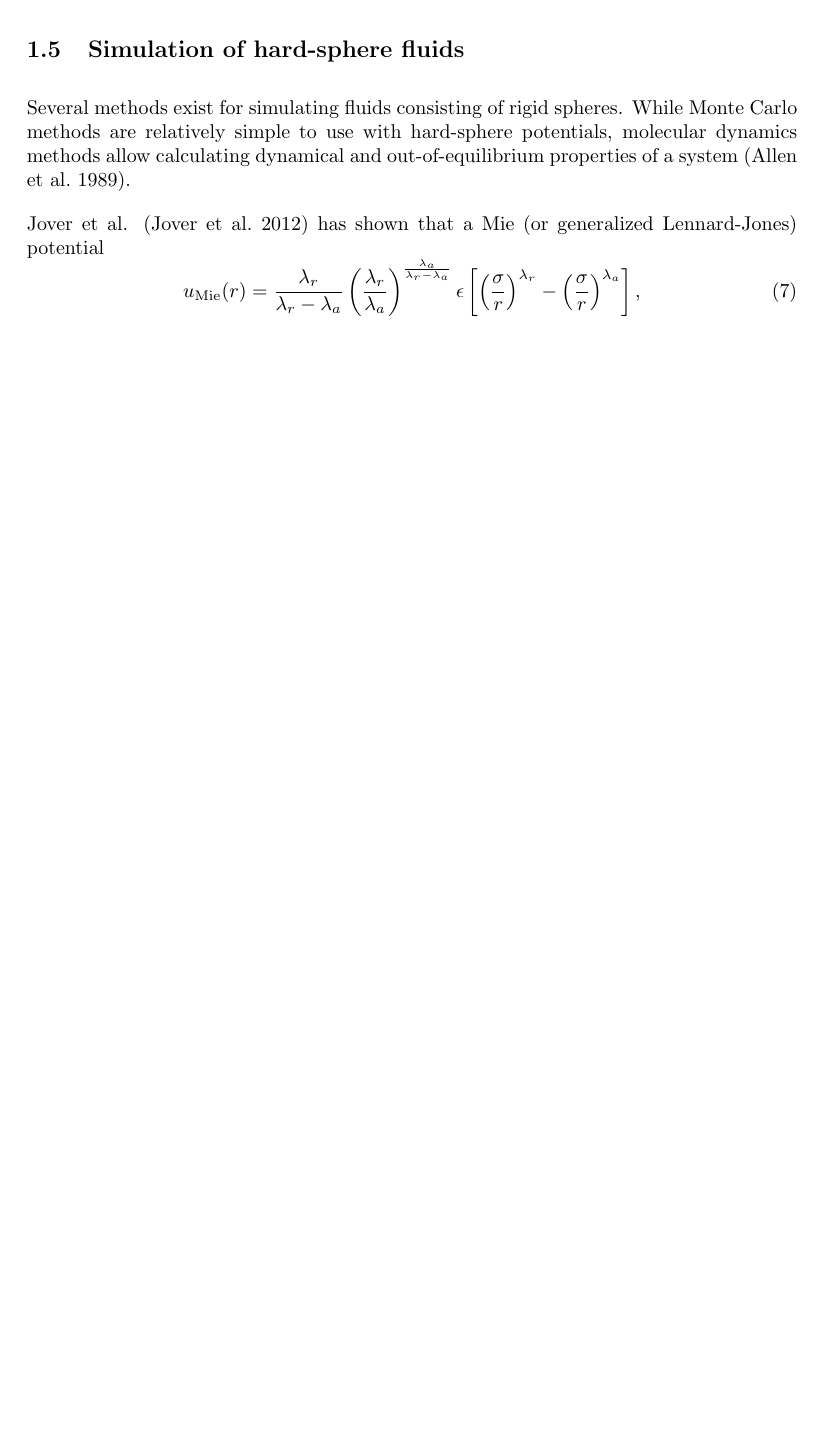
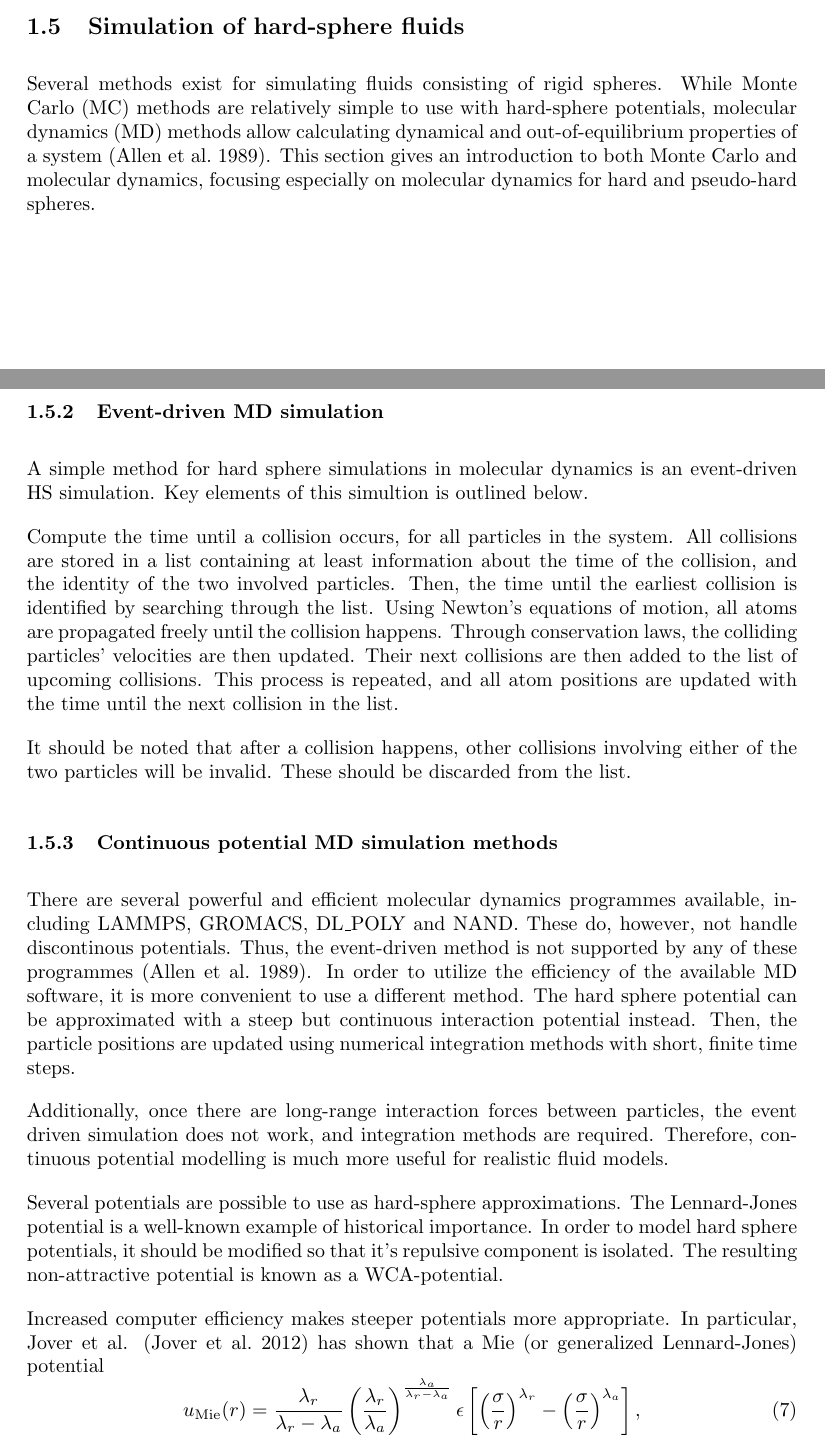
Before and after one commit to jonasbue/MD_viscosity, a LaTeX document (report/report.tex, which reads report/theory.tex): part of page 3 of 5 before the commit and two parts of pages 3 and 4 of 6 after it, the two joined at a grey line, cut so that both start at the same text, the shorter picture padded with empty space. Compiled offline with pdfLaTeX.

Commit message:
Writes a subsection about event-driven MD simulations.

```diff
--- a/report/theory.tex
+++ b/report/theory.tex
@@ -132,15 +160,60 @@ Finally, $\bar{\omega}_{\text{mix}}$ can be written
 
 \subsection{Simulation of hard-sphere fluids}
 Several methods exist for simulating fluids consisting of rigid spheres.
-While Monte Carlo methods are relatively simple to use with hard-sphere potentials,
-molecular dynamics methods allow calculating dynamical and out-of-equilibrium properties of a system \cite{ref:allen:MD_sim}.
+While Monte Carlo (MC) methods are relatively simple to use with hard-sphere potentials,
+molecular dynamics (MD) methods allow calculating dynamical and out-of-equilibrium
+properties of a system \cite{ref:allen:MD_sim}.
+This section gives an introduction to both Monte Carlo and molecular dynamics,
+focusing especially on molecular dynamics for hard and pseudo-hard spheres.
 
-% TODO:
-% Forklar hvorfor vanlig MD er problematisk for HS,
-% at det er mulig å gjøre slik beskrevet i den artikelen du fikk,
-% men at det ikke er praktisk dersom andre interaksjonspotensial er tilstede i tillegg.
+\subsubsection{Monte Carlo methods}
+% Mer om MC
+% Mer generelt om MD (inkl hendelsesdrevent)
+\subsubsection{Event-driven MD simulation}
+A simple method for hard sphere simulations in molecular dynamics is an
+event-driven HS simulation.
+Key elements of this simultion is outlined below.
 
-Jover et al. \cite{ref:jover:pseudo_hard} has shown that a Mie (or generalized Lennard-Jones) potential
+Compute the time until a collision occurs, for all particles in the system.
+All collisions are stored in a list containing at least information about
+the time of the collision, and the identity of the two involved particles.
+Then, the time until the earliest collision is identified by searching through the list.
+Using Newton's equations of motion, all atoms are propagated freely until
+the collision happens.
+Through conservation laws, the colliding particles' velocities are then updated.
+Their next collisions are then added to the list of upcoming collisions.
+This process is repeated, and all atom positions are updated with the time
+until the next collision in the list.
+
+It should be noted that after a collision happens, other collisions involving
+either of the two particles will be invalid.
+These should be discarded from the list.
+
+\subsubsection{Continuous potential MD simulation methods}
+There are several powerful and efficient molecular dynamics programmes available,
+including LAMMPS, GROMACS, DL\_POLY and NAND. % TODO add references.
+These do, however, not handle discontinous potentials.
+Thus, the event-driven method is not supported by any of these programmes \cite{ref:allen:MD_sim}.
+In order to utilize the efficiency of the available MD software, it is more convenient to use a different method.
+The hard sphere potential can be approximated with a steep but continuous interaction potential instead.
+Then, the particle positions are updated using numerical integration methods with short, finite time steps.
+
+Additionally, once there are long-range interaction forces between particles,
+the event driven simulation does not work, and integration methods are required.
+Therefore, continuous potential modelling is much more useful for realistic fluid models.
+
+Several potentials are possible to use as hard-sphere approximations.
+The Lennard-Jones potential is a well-known example of historical importance.
+% TODO: Equation.
+In order to model hard sphere potentials, it should be modified so that it's
+repulsive component is isolated.
+% This is explained below.
+% TODO: Move the explanation here, so that everything is chronological.
+The resulting non-attractive potential is known as a WCA-potential.
+
+Increased computer efficiency makes steeper potentials more appropriate.
+In particular, Jover et al. \cite{ref:jover:pseudo_hard}
+has shown that a Mie (or generalized Lennard-Jones) potential
 \begin{equation}
     u_{\text{Mie}}(r) =
         \frac{\lambda_r}{\lambda_r - \lambda_a}
```
Also changed, not shown: report/references.bib (+15 -0 lines), report/out/report.pdf, report/theory.tex (103 more changed lines).
